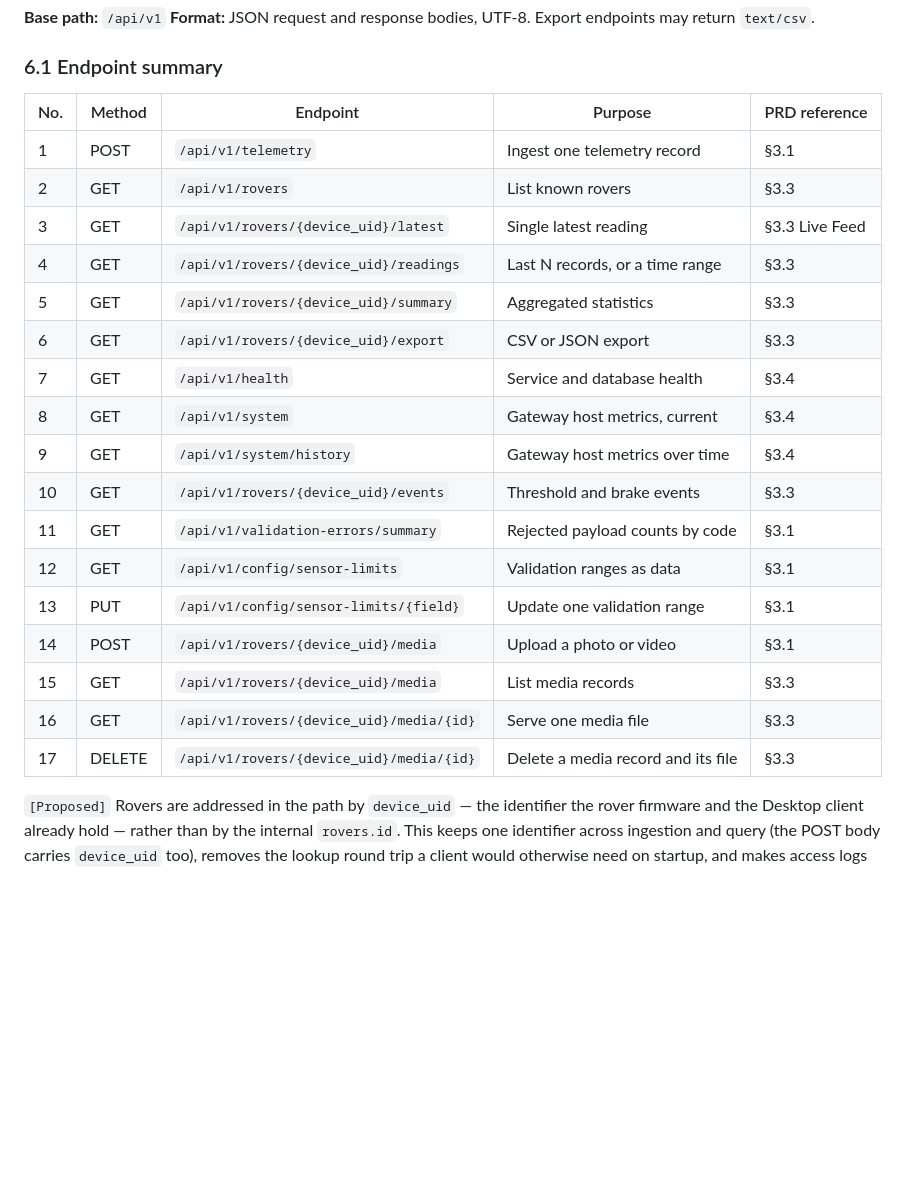
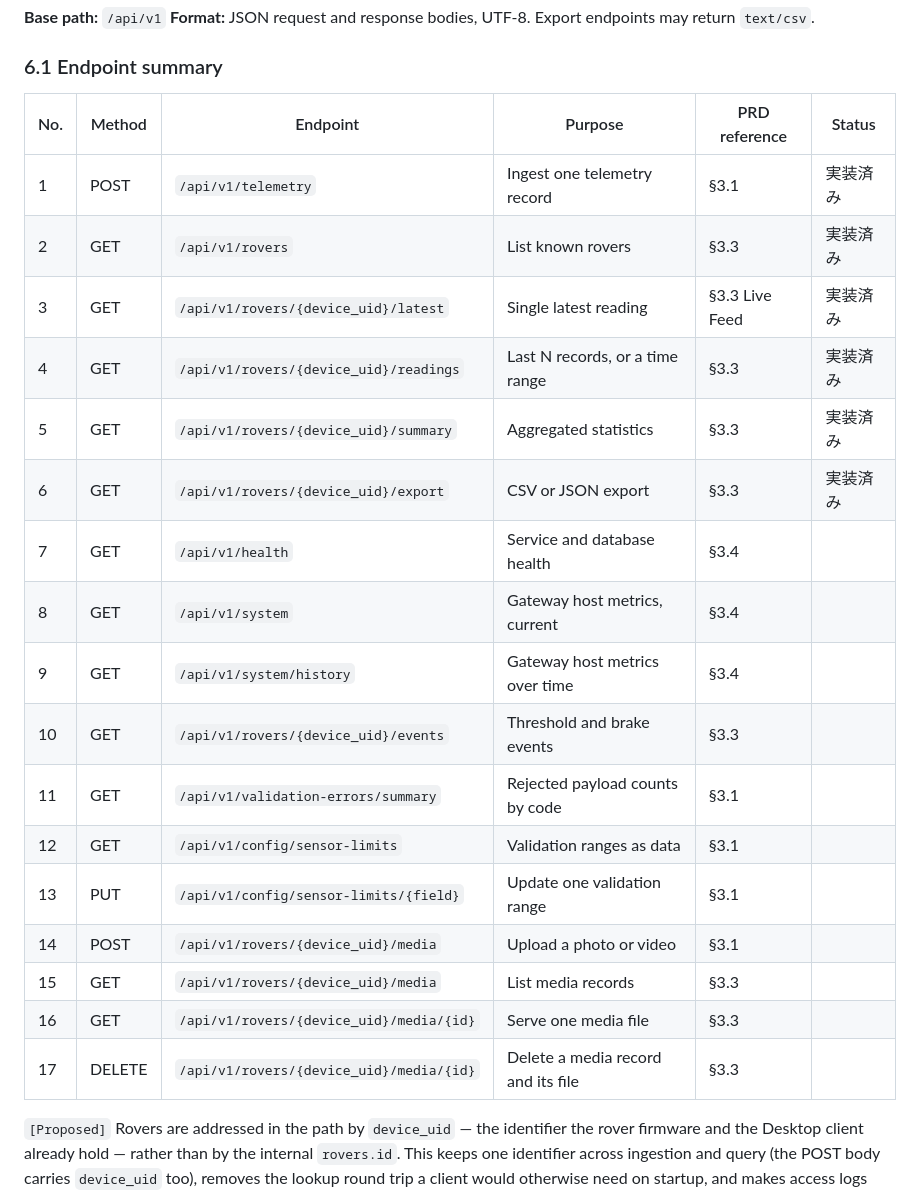
Before and after one commit to anhducad1111/es-git-training, a Markdown page: docs/2026-09-03_Central_Telemetry_Backend_Design_Proposal_v1.0/Central_Telemetry_Backend_Design_Proposal_v1.1.md, the part around the change. GitHub-like rendering; blank space fills up the shorter version.

Commit message:
docs: mark implemented endpoints (1-6) in the API summary table
Tasks 9-17 of the implementation plan cover ingest, rover list, latest
reading, readings (limit + range/resolution/gaps), summary, and export.

Co-Authored-By: Claude Sonnet 5 <noreply@anthropic.com>

```diff
--- a/docs/2026-09-03_Central_Telemetry_Backend_Design_Proposal_v1.0/Central_Telemetry_Backend_Design_Proposal_v1.1.md
+++ b/docs/2026-09-03_Central_Telemetry_Backend_Design_Proposal_v1.0/Central_Telemetry_Backend_Design_Proposal_v1.1.md
@@ -547,25 +547,25 @@ INSERT INTO sensor_limits (field, min_value, max_value) VALUES
 
 ### 6.1 Endpoint summary
 
-| No. | Method | Endpoint | Purpose | PRD reference |
-|---|---|---|---|---|
-| 1 | POST | `/api/v1/telemetry` | Ingest one telemetry record | §3.1 |
-| 2 | GET | `/api/v1/rovers` | List known rovers | §3.3 |
-| 3 | GET | `/api/v1/rovers/{device_uid}/latest` | Single latest reading | §3.3 Live Feed |
-| 4 | GET | `/api/v1/rovers/{device_uid}/readings` | Last N records, or a time range | §3.3 |
-| 5 | GET | `/api/v1/rovers/{device_uid}/summary` | Aggregated statistics | §3.3 |
-| 6 | GET | `/api/v1/rovers/{device_uid}/export` | CSV or JSON export | §3.3 |
-| 7 | GET | `/api/v1/health` | Service and database health | §3.4 |
-| 8 | GET | `/api/v1/system` | Gateway host metrics, current | §3.4 |
-| 9 | GET | `/api/v1/system/history` | Gateway host metrics over time | §3.4 |
-| 10 | GET | `/api/v1/rovers/{device_uid}/events` | Threshold and brake events | §3.3 |
-| 11 | GET | `/api/v1/validation-errors/summary` | Rejected payload counts by code | §3.1 |
-| 12 | GET | `/api/v1/config/sensor-limits` | Validation ranges as data | §3.1 |
-| 13 | PUT | `/api/v1/config/sensor-limits/{field}` | Update one validation range | §3.1 |
-| 14 | POST | `/api/v1/rovers/{device_uid}/media` | Upload a photo or video | §3.1 |
-| 15 | GET | `/api/v1/rovers/{device_uid}/media` | List media records | §3.3 |
-| 16 | GET | `/api/v1/rovers/{device_uid}/media/{id}` | Serve one media file | §3.3 |
-| 17 | DELETE | `/api/v1/rovers/{device_uid}/media/{id}` | Delete a media record and its file | §3.3 |
+| No. | Method | Endpoint | Purpose | PRD reference | Status |
+|---|---|---|---|---|---|
+| 1 | POST | `/api/v1/telemetry` | Ingest one telemetry record | §3.1 | 実装済み |
+| 2 | GET | `/api/v1/rovers` | List known rovers | §3.3 | 実装済み |
+| 3 | GET | `/api/v1/rovers/{device_uid}/latest` | Single latest reading | §3.3 Live Feed | 実装済み |
+| 4 | GET | `/api/v1/rovers/{device_uid}/readings` | Last N records, or a time range | §3.3 | 実装済み |
+| 5 | GET | `/api/v1/rovers/{device_uid}/summary` | Aggregated statistics | §3.3 | 実装済み |
+| 6 | GET | `/api/v1/rovers/{device_uid}/export` | CSV or JSON export | §3.3 | 実装済み |
+| 7 | GET | `/api/v1/health` | Service and database health | §3.4 | |
+| 8 | GET | `/api/v1/system` | Gateway host metrics, current | §3.4 | |
+| 9 | GET | `/api/v1/system/history` | Gateway host metrics over time | §3.4 | |
+| 10 | GET | `/api/v1/rovers/{device_uid}/events` | Threshold and brake events | §3.3 | |
+| 11 | GET | `/api/v1/validation-errors/summary` | Rejected payload counts by code | §3.1 | |
+| 12 | GET | `/api/v1/config/sensor-limits` | Validation ranges as data | §3.1 | |
+| 13 | PUT | `/api/v1/config/sensor-limits/{field}` | Update one validation range | §3.1 | |
+| 14 | POST | `/api/v1/rovers/{device_uid}/media` | Upload a photo or video | §3.1 | |
+| 15 | GET | `/api/v1/rovers/{device_uid}/media` | List media records | §3.3 | |
+| 16 | GET | `/api/v1/rovers/{device_uid}/media/{id}` | Serve one media file | §3.3 | |
+| 17 | DELETE | `/api/v1/rovers/{device_uid}/media/{id}` | Delete a media record and its file | §3.3 | |
 
 `[Proposed]` Rovers are addressed in the path by `device_uid` — the identifier the rover firmware and the Desktop client already hold — rather than by the internal `rovers.id`. This keeps one identifier across ingestion and query (the POST body carries `device_uid` too), removes the lookup round trip a client would otherwise need on startup, and makes access logs readable. The numeric `id` remains internal: it is what `telemetry_readings` stores as a foreign key, since an 8-byte integer per row is cheaper than repeating a 64-character string. The API resolves `device_uid` to `id` once per request.
 
```
